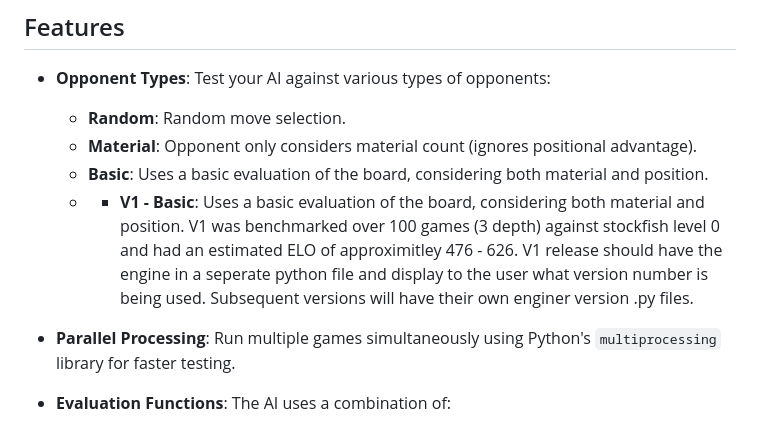
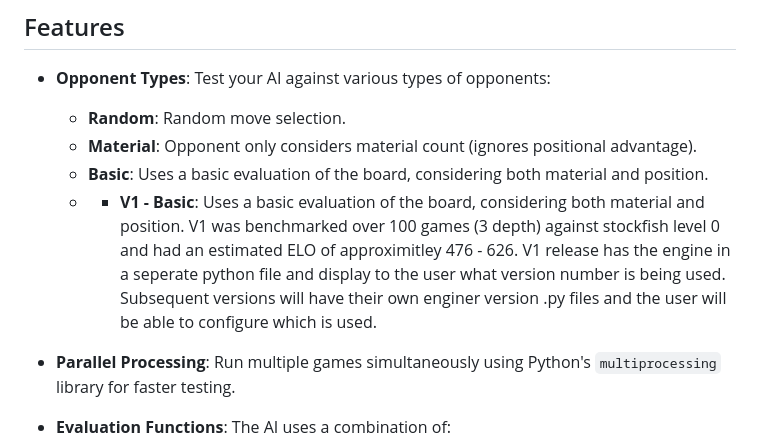
Before and after one commit to daaavidf/chessai, a Markdown page: README.md, the part around the change. Rendered like a GitHub page.

Commit message:
Final V1 readme change

```diff
--- a/README.md
+++ b/README.md
@@ -24,7 +24,7 @@ python3 -m pip install --user python-chess
   - **Random**: Random move selection.
   - **Material**: Opponent only considers material count (ignores positional advantage).
   - **Basic**: Uses a basic evaluation of the board, considering both material and position.
-  - - **V1 - Basic**: Uses a basic evaluation of the board, considering both material and position. V1 was benchmarked over 100 games (3 depth) against stockfish level 0 and had an estimated ELO of approximitley 476 - 626. V1 release should have the engine in a seperate python file and display to the user what version number is being used. Subsequent versions will have their own enginer version .py files.
+  - - **V1 - Basic**: Uses a basic evaluation of the board, considering both material and position. V1 was benchmarked over 100 games (3 depth) against stockfish level 0 and had an estimated ELO of approximitley 476 - 626. V1 release has the engine in a seperate python file and display to the user what version number is being used. Subsequent versions will have their own enginer version .py files and the user will be able to configure which is used.
 
 - **Parallel Processing**: Run multiple games simultaneously using Python's `multiprocessing` library for faster testing.
 
```
